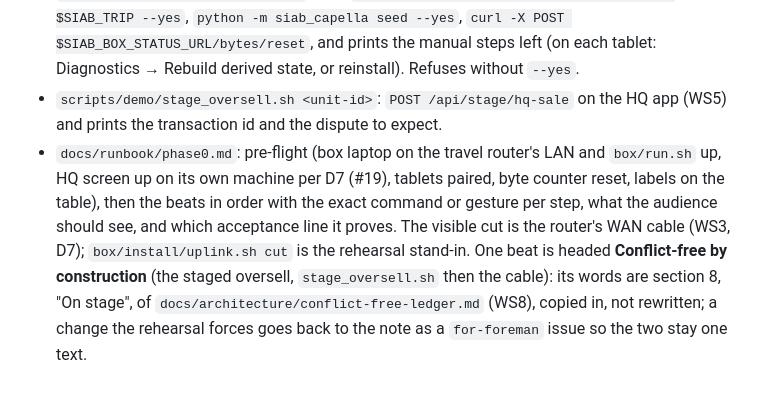
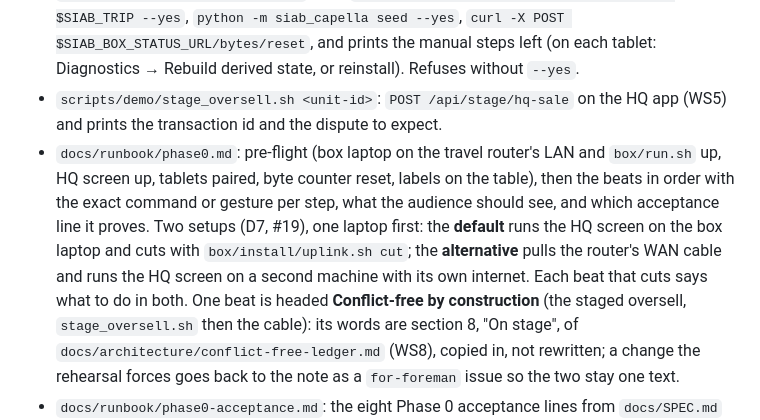
Before and after one commit to omnifroodle/store-in-a-box, a Markdown page: docs/workstreams/WS7-phase0-runbook.md, the part around the change. Rendered like a GitHub page; blank space fills up the shorter version.

```diff
--- a/docs/workstreams/WS7-phase0-runbook.md
+++ b/docs/workstreams/WS7-phase0-runbook.md
@@ -38,10 +38,12 @@ Named edits in neighbours' code:
   left (on each tablet: Diagnostics → Rebuild derived state, or reinstall). Refuses without `--yes`.
 - `scripts/demo/stage_oversell.sh <unit-id>`: `POST /api/stage/hq-sale` on the HQ app (WS5) and prints the
   transaction id and the dispute to expect.
-- `docs/runbook/phase0.md`: pre-flight (box laptop on the travel router's LAN and `box/run.sh` up, HQ screen up on
-  its own machine per D7 (#19), tablets paired, byte counter reset, labels on the table), then the beats in order with
-  the exact command or gesture per step, what the audience should see, and which acceptance line it proves. The
-  visible cut is the router's WAN cable (WS3, D7); `box/install/uplink.sh cut` is the rehearsal stand-in. One beat
+- `docs/runbook/phase0.md`: pre-flight (box laptop on the travel router's LAN and `box/run.sh` up, HQ screen up,
+  tablets paired, byte counter reset, labels on the table), then the beats in order with the exact command or gesture
+  per step, what the audience should see, and which acceptance line it proves. Two setups (D7, #19), one laptop first:
+  the **default** runs the HQ screen on the box laptop and cuts with `box/install/uplink.sh cut`; the **alternative**
+  pulls the router's WAN cable and runs the HQ screen on a second machine with its own internet. Each beat that cuts
+  says what to do in both. One beat
   is headed **Conflict-free by construction** (the staged oversell, `stage_oversell.sh` then the cable): its words
   are section 8, "On stage", of `docs/architecture/conflict-free-ledger.md` (WS8), copied in, not rewritten; a
   change the rehearsal forces goes back to the note as a `for-foreman` issue so the two stay one text.
```
Also changed, not shown: docs/workstreams/WS3-box.md (+7 -4 lines), docs/workstreams/WS8-ledger-story.md (+4 -4 lines).
